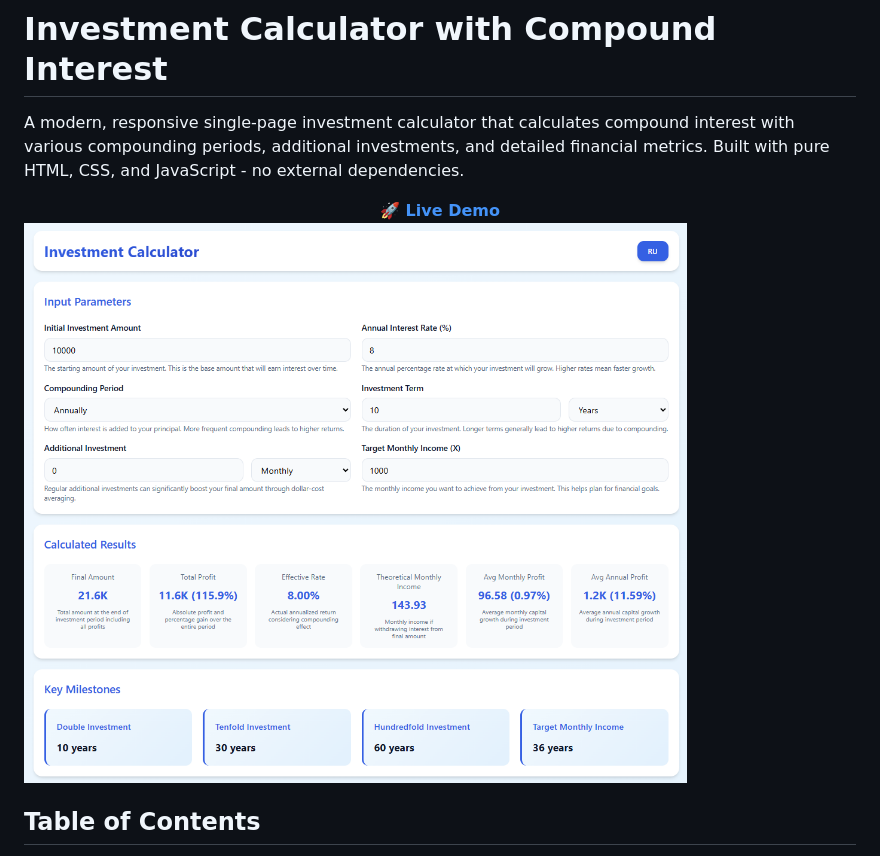
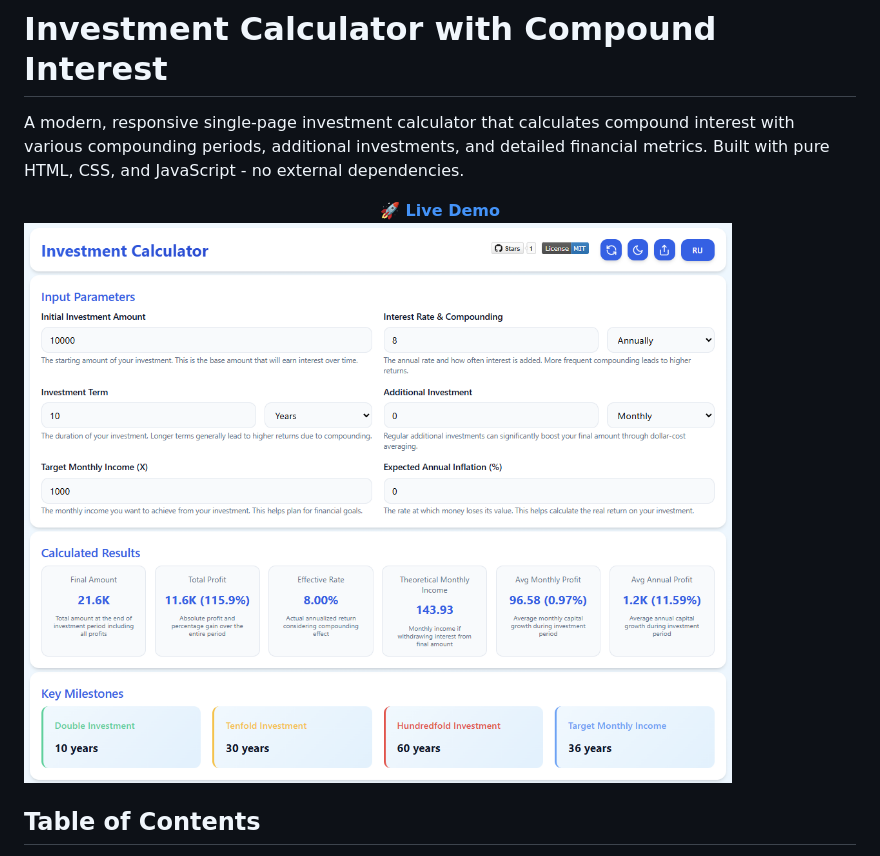
Before and after one commit to shtormish/RevCalc, a Markdown page: readme.md, the part around the change. Rendered like a GitHub page; pictures changed too: Screenshot 2025-08-12 154036.png (deleted), Screenshot 2025-08-13 123302.png (added).

```diff
--- a/readme.md
+++ b/readme.md
@@ -6,7 +6,7 @@ A modern, responsive single-page investment calculator that calculates compound
   <a href="https://shtormish.github.io/RevCalc/"><strong>🚀 Live Demo</strong></a>
 </div>
 
-![Investment Calculator Screenshot](Screenshot%202025-08-12%20154036.png)
+![Investment Calculator Screenshot](Screenshot%202025-08-13%20123302.png)
 
 ## Table of Contents
 * [Features](#-features)
```
Also changed, not shown: readme_RU.md (+3 -2 lines).
